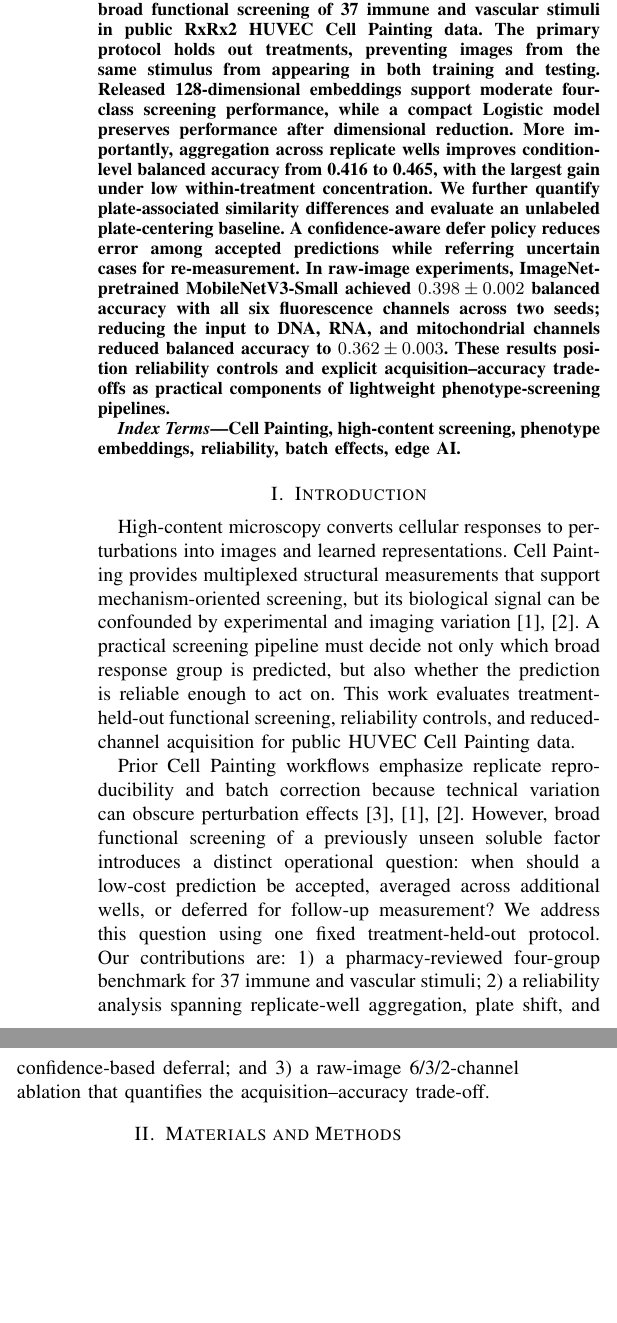
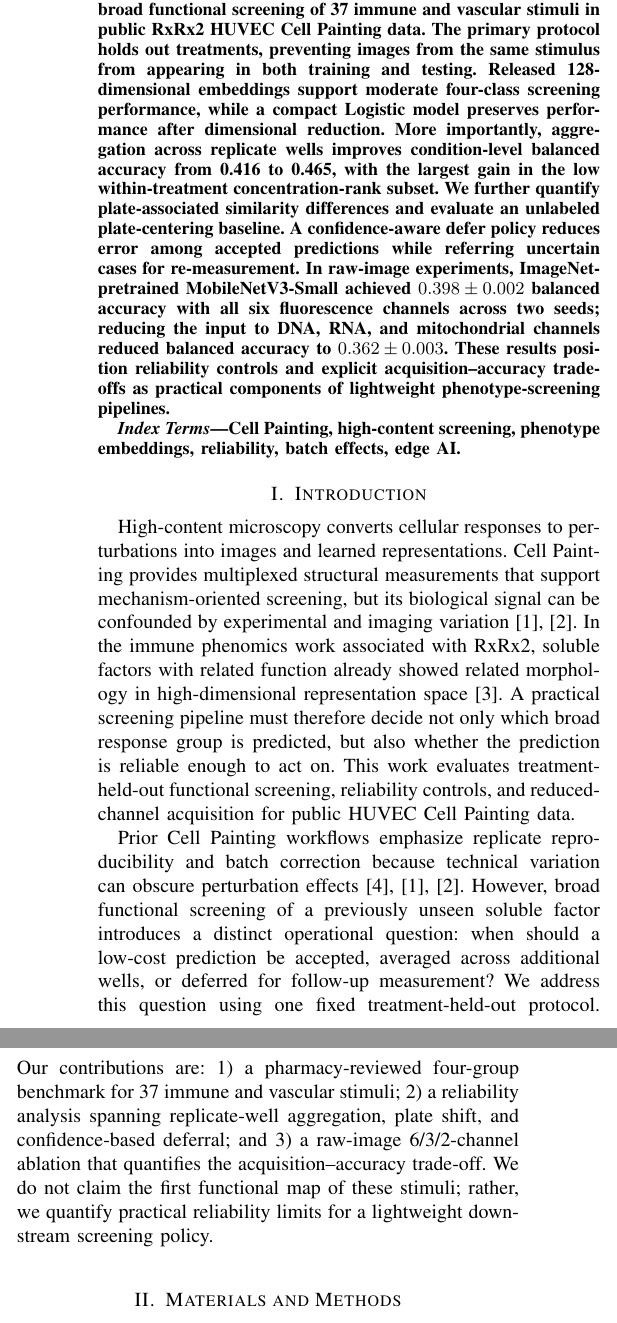
Before and after one commit to jsulim/rxrx2-icce-paper, a LaTeX paper (main.tex): two parts of the columns of page 1 of 3, joined at a grey line, cut so that both start at the same text, the shorter picture padded with empty space. Compiled offline with pdfLaTeX.

Commit message:
Clarify prior RxRx2 functional mapping

```diff
--- a/main.tex
+++ b/main.tex
@@ -14,7 +14,7 @@
 \maketitle
 
 \begin{abstract}
-High-content cell imaging can support early-stage perturbation screening, but morphology-based predictions may be unstable across experimental plates, concentrations, replicates, and previously unseen treatments. We study reliability-aware broad functional screening of 37 immune and vascular stimuli in public RxRx2 HUVEC Cell Painting data. The primary protocol holds out treatments, preventing images from the same stimulus from appearing in both training and testing. Released 128-dimensional embeddings support moderate four-class screening performance, while a compact Logistic model preserves performance after dimensional reduction. More importantly, aggregation across replicate wells improves condition-level balanced accuracy from 0.416 to 0.465, with the largest gain under low within-treatment concentration. We further quantify plate-associated similarity differences and evaluate an unlabeled plate-centering baseline. A confidence-aware defer policy reduces error among accepted predictions while referring uncertain cases for re-measurement. In raw-image experiments, ImageNet-pretrained MobileNetV3-Small achieved $0.398\pm0.002$ balanced accuracy with all six fluorescence channels across two seeds; reducing the input to DNA, RNA, and mitochondrial channels reduced balanced accuracy to $0.362\pm0.003$. These results position reliability controls and explicit acquisition--accuracy trade-offs as practical components of lightweight phenotype-screening pipelines.
+High-content cell imaging can support early-stage perturbation screening, but morphology-based predictions may be unstable across experimental plates, concentrations, replicates, and previously unseen treatments. We study reliability-aware broad functional screening of 37 immune and vascular stimuli in public RxRx2 HUVEC Cell Painting data. The primary protocol holds out treatments, preventing images from the same stimulus from appearing in both training and testing. Released 128-dimensional embeddings support moderate four-class screening performance, while a compact Logistic model preserves performance after dimensional reduction. More importantly, aggregation across replicate wells improves condition-level balanced accuracy from 0.416 to 0.465, with the largest gain in the low within-treatment concentration-rank subset. We further quantify plate-associated similarity differences and evaluate an unlabeled plate-centering baseline. A confidence-aware defer policy reduces error among accepted predictions while referring uncertain cases for re-measurement. In raw-image experiments, ImageNet-pretrained MobileNetV3-Small achieved $0.398\pm0.002$ balanced accuracy with all six fluorescence channels across two seeds; reducing the input to DNA, RNA, and mitochondrial channels reduced balanced accuracy to $0.362\pm0.003$. These results position reliability controls and explicit acquisition--accuracy trade-offs as practical components of lightweight phenotype-screening pipelines.
 \end{abstract}
 
 \begin{IEEEkeywords}
@@ -22,9 +22,9 @@ Cell Painting, high-content screening, phenotype embeddings, reliability, batch
 \end{IEEEkeywords}
 
 \section{Introduction}
-High-content microscopy converts cellular responses to perturbations into images and learned representations. Cell Painting provides multiplexed structural measurements that support mechanism-oriented screening, but its biological signal can be confounded by experimental and imaging variation \cite{cimini2023,arevalo2024}. A practical screening pipeline must decide not only which broad response group is predicted, but also whether the prediction is reliable enough to act on. This work evaluates treatment-held-out functional screening, reliability controls, and reduced-channel acquisition for public HUVEC Cell Painting data.
+High-content microscopy converts cellular responses to perturbations into images and learned representations. Cell Painting provides multiplexed structural measurements that support mechanism-oriented screening, but its biological signal can be confounded by experimental and imaging variation \cite{cimini2023,arevalo2024}. In the immune phenomics work associated with RxRx2, soluble factors with related function already showed related morphology in high-dimensional representation space \cite{cuccarese2020}. A practical screening pipeline must therefore decide not only which broad response group is predicted, but also whether the prediction is reliable enough to act on. This work evaluates treatment-held-out functional screening, reliability controls, and reduced-channel acquisition for public HUVEC Cell Painting data.
 
-Prior Cell Painting workflows emphasize replicate reproducibility and batch correction because technical variation can obscure perturbation effects \cite{bray2016,cimini2023,arevalo2024}. However, broad functional screening of a previously unseen soluble factor introduces a distinct operational question: when should a low-cost prediction be accepted, averaged across additional wells, or deferred for follow-up measurement? We address this question using one fixed treatment-held-out protocol. Our contributions are: 1) a pharmacy-reviewed four-group benchmark for 37 immune and vascular stimuli; 2) a reliability analysis spanning replicate-well aggregation, plate shift, and confidence-based deferral; and 3) a raw-image 6/3/2-channel ablation that quantifies the acquisition--accuracy trade-off.
+Prior Cell Painting workflows emphasize replicate reproducibility and batch correction because technical variation can obscure perturbation effects \cite{bray2016,cimini2023,arevalo2024}. However, broad functional screening of a previously unseen soluble factor introduces a distinct operational question: when should a low-cost prediction be accepted, averaged across additional wells, or deferred for follow-up measurement? We address this question using one fixed treatment-held-out protocol. Our contributions are: 1) a pharmacy-reviewed four-group benchmark for 37 immune and vascular stimuli; 2) a reliability analysis spanning replicate-well aggregation, plate shift, and confidence-based deferral; and 3) a raw-image 6/3/2-channel ablation that quantifies the acquisition--accuracy trade-off. We do not claim the first functional map of these stimuli; rather, we quantify practical reliability limits for a lightweight downstream screening policy.
 
 \section{Materials and Methods}
 \subsection{Data and functional labels}
```
Also changed, not shown: references.bib (+8 -0 lines), main.tex (2 more changed lines).
